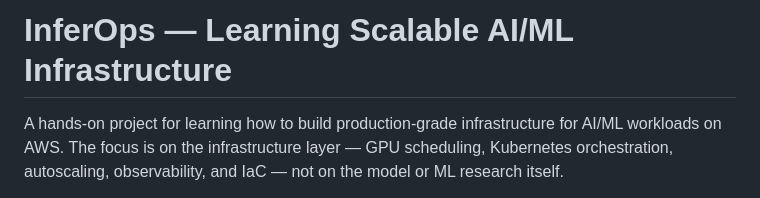
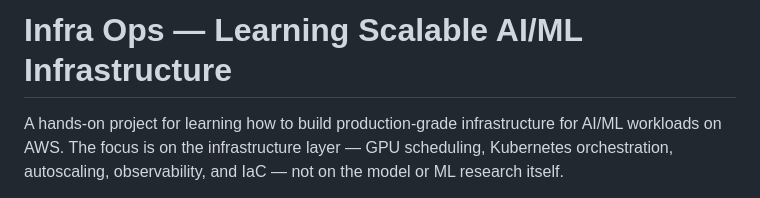
Before and after one commit to negimagss/gpu-orchestration-lab, a Markdown page: README.md, the part around the change. GitHub-like rendering.

Commit message:
Update project title from 'InferOps' to 'Infra Ops'

```diff
--- a/README.md
+++ b/README.md
@@ -1,4 +1,4 @@
-# InferOps — Learning Scalable AI/ML Infrastructure
+# Infra Ops — Learning Scalable AI/ML Infrastructure
 
 A hands-on project for learning how to build production-grade infrastructure for AI/ML workloads on AWS. The focus is on the infrastructure layer — GPU scheduling, Kubernetes orchestration, autoscaling, observability, and IaC — not on the model or ML research itself.
 
```
